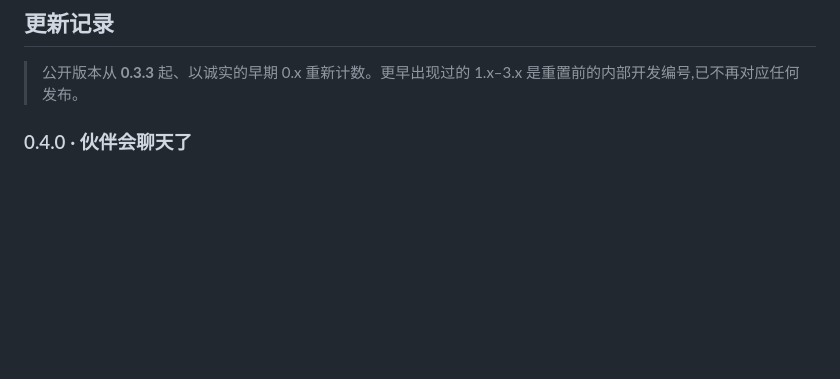
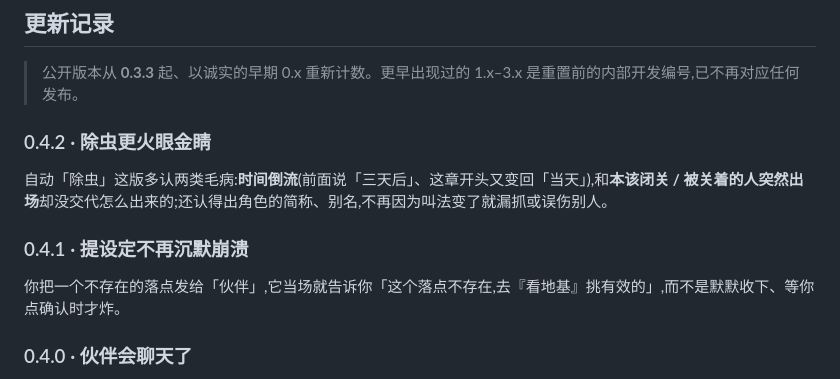
Before and after one commit to WadeZhao23/loom-novel, a Markdown page: README.md, the part around the change. Drawn GitHub-style; blank space fills up the shorter version.

Commit message:
docs(readme): 更新记录补 0.4.1 / 0.4.2——补齐发版时漏更的 README changelog
Co-Authored-By: Claude Opus 4.8 <noreply@anthropic.com>

```diff
--- a/README.md
+++ b/README.md
@@ -74,6 +74,12 @@ flowchart LR
 ## 更新记录
 
 > 公开版本从 **0.3.3** 起、以诚实的早期 0.x 重新计数。更早出现过的 1.x–3.x 是重置前的内部开发编号,已不再对应任何发布。
+
+### 0.4.2 · 除虫更火眼金睛
+自动「除虫」这版多认两类毛病:**时间倒流**(前面说「三天后」、这章开头又变回「当天」),和**本该闭关 / 被关着的人突然出场**却没交代怎么出来的;还认得出角色的简称、别名,不再因为叫法变了就漏抓或误伤别人。
+
+### 0.4.1 · 提设定不再沉默崩溃
+你把一个不存在的落点发给「伙伴」,它当场就告诉你「这个落点不存在,去『看地基』挑有效的」,而不是默默收下、等你点确认时才炸。
 
 ### 0.4.0 · 伙伴会聊天了
 帮你搭书的「伙伴」不再让你一格格填空,而是直接跟你**聊**:你说想写什么,它给你几个现成方向挑一个,一路把这本书该定的都帮你定下来。它做事时你看得见它在想、在干,不用干等;觉得跑偏了随时能**停**。建书也不再逼你一上来先选发哪个平台。
```
